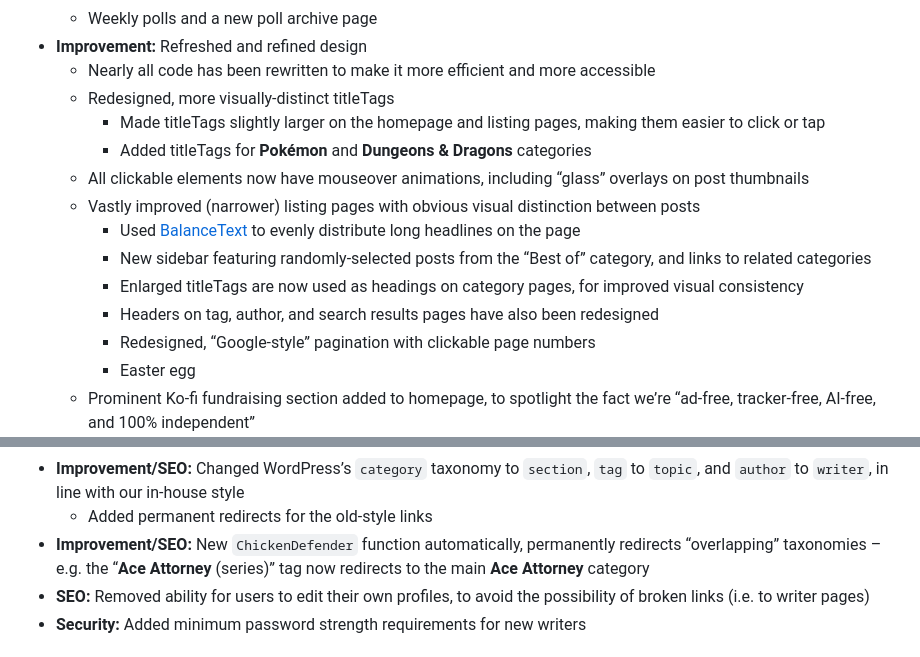
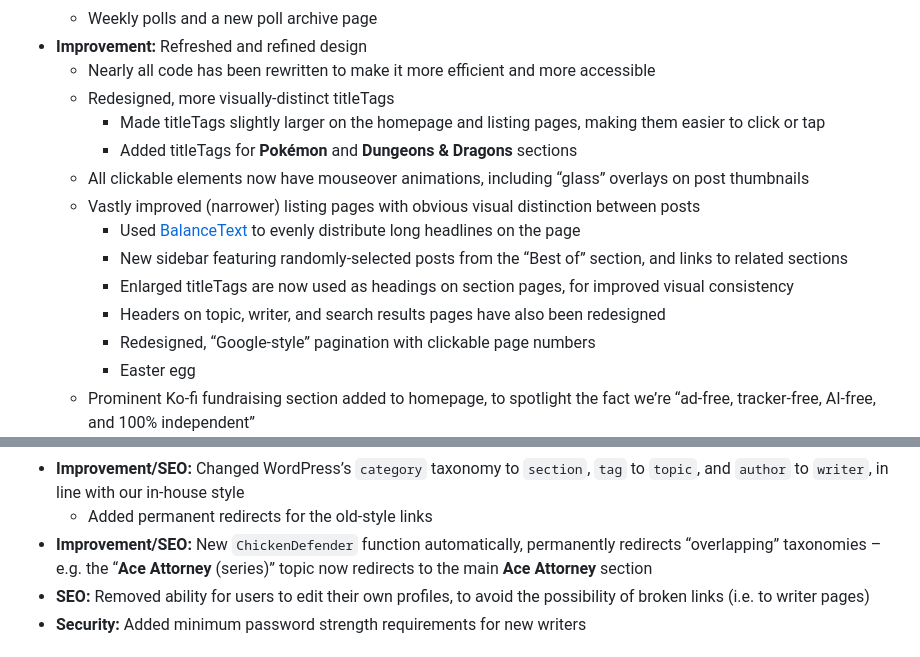
Before and after one commit to CriticalChicken/V2, a Markdown page: CHANGELOG.md, 2 parts joined by grey strips. Rendered like a GitHub page.

```diff
--- a/CHANGELOG.md
+++ b/CHANGELOG.md
@@ -11,13 +11,13 @@
   - Nearly all code has been rewritten to make it more efficient and more accessible
   - Redesigned, more visually-distinct titleTags
     - Made titleTags slightly larger on the homepage and listing pages, making them easier to click or tap
-    - Added titleTags for **Pok&eacute;mon** and **Dungeons&nbsp;&amp;&nbsp;Dragons** categories
+    - Added titleTags for **Pok&eacute;mon** and **Dungeons&nbsp;&amp;&nbsp;Dragons** sections
   - All clickable elements now have mouseover animations, including &ldquo;glass&rdquo; overlays on post thumbnails
   - Vastly improved (narrower) listing pages with obvious visual distinction between posts
     - Used [BalanceText](https://github.com/adobe/balance-text) to evenly distribute long headlines on the page
-    - New sidebar featuring randomly-selected posts from the &ldquo;Best of&rdquo; category, and links to related categories
-    - Enlarged titleTags are now used as headings on category pages, for improved visual consistency
-    - Headers on tag, author, and search results pages have also been redesigned
+    - New sidebar featuring randomly-selected posts from the &ldquo;Best of&rdquo; section, and links to related sections
+    - Enlarged titleTags are now used as headings on section pages, for improved visual consistency
+    - Headers on topic, writer, and search results pages have also been redesigned
     - Redesigned, &ldquo;Google-style&rdquo; pagination with clickable page numbers
     - Easter egg
   - Prominent Ko-fi fundraising section added to homepage, to spotlight the fact we&rsquo;re &ldquo;ad-free, tracker-free, AI-free, and 100% independent&rdquo;
@@ -30,7 +30,7 @@
   - &ldquo;Special menu item&rdquo;, editable through the WordPress admin panel, for temporary menu items e.g. links to expo coverage
 - **Improvement/SEO:** Changed WordPress&rsquo;s `category` taxonomy to `section`, `tag` to `topic`, and `author` to `writer`, in line with our in-house style
   - Added permanent redirects for the old-style links
-- **Improvement/SEO:** New `ChickenDefender` function automatically, permanently redirects &ldquo;overlapping&rdquo; taxonomies &ndash; e.g. the &ldquo;**Ace&nbsp;Attorney** (series)&rdquo; tag now redirects to the main **Ace&nbsp;Attorney** category
+- **Improvement/SEO:** New `ChickenDefender` function automatically, permanently redirects &ldquo;overlapping&rdquo; taxonomies &ndash; e.g. the &ldquo;**Ace&nbsp;Attorney** (series)&rdquo; topic now redirects to the main **Ace&nbsp;Attorney** section
 - **SEO:** Removed ability for users to edit their own profiles, to avoid the possibility of broken links (i.e. to writer pages)
 - **Security:** Added minimum password strength requirements for new writers
 
```
